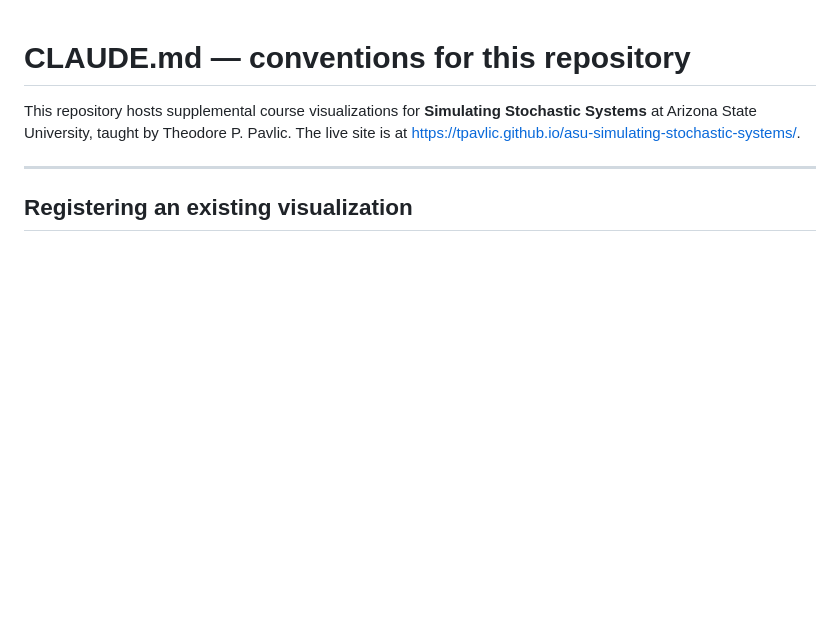
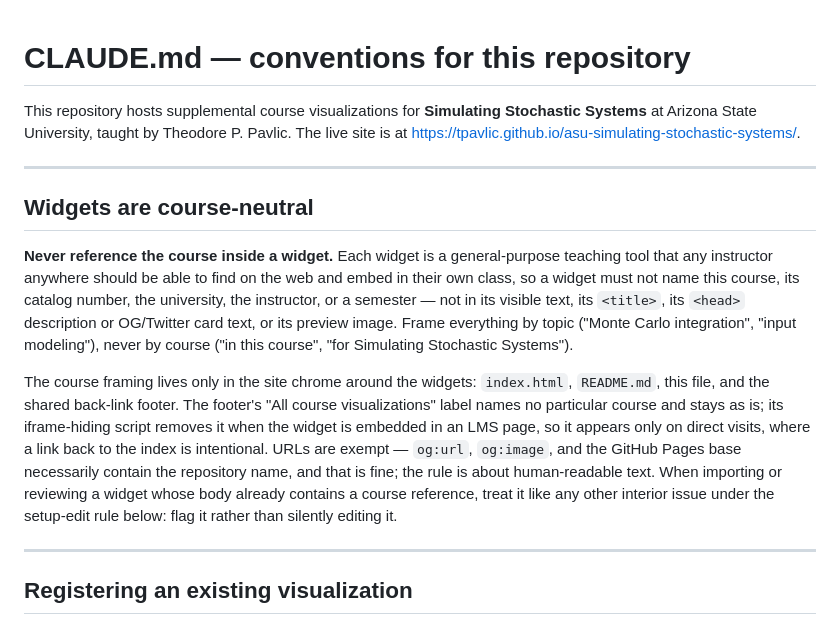
Before and after one commit to tpavlic/asu-simulating-stochastic-systems, a Markdown page: CLAUDE.md, the part around the change. GitHub-like rendering; blank space fills up the shorter version.

Commit message:
Require widgets to be course-neutral
Each widget is a general topic tool that any instructor should be able
to find and embed in their own class, so no widget may name the course,
its catalog number, the university, the instructor, or a semester in
its text, metadata, or preview image. Course framing stays in the site
chrome (index, README, CLAUDE.md, and the back-link footer, which hides
itself when embedded in an LMS iframe).

```diff
--- a/CLAUDE.md
+++ b/CLAUDE.md
@@ -3,6 +3,27 @@
 This repository hosts supplemental course visualizations for **Simulating Stochastic Systems** at
 Arizona State University, taught by Theodore P. Pavlic. The live site is at
 <https://tpavlic.github.io/asu-simulating-stochastic-systems/>.
+
+---
+
+## Widgets are course-neutral
+
+**Never reference the course inside a widget.** Each widget is a general-purpose teaching tool
+that any instructor anywhere should be able to find on the web and embed in their own class, so a
+widget must not name this course, its catalog number, the university, the instructor, or a
+semester — not in its visible text, its `<title>`, its `<head>` description or OG/Twitter card
+text, or its preview image. Frame everything by topic ("Monte Carlo integration", "input
+modeling"), never by course ("in this course", "for Simulating Stochastic Systems").
+
+The course framing lives only in the site chrome around the widgets: `index.html`, `README.md`,
+this file, and the shared back-link footer. The footer's "All course visualizations" label names
+no particular course and stays as is; its iframe-hiding script removes it when the widget is
+embedded in an LMS page, so it appears only on direct visits, where a link back to the index is
+intentional. URLs are exempt — `og:url`, `og:image`, and the GitHub Pages
+base necessarily contain the repository name, and that is fine; the rule is about human-readable
+text. When importing or reviewing a widget whose body already contains a course reference, treat
+it like any other interior issue under the setup-edit rule below: flag it rather than silently
+editing it.
 
 ---
 
```
Also changed, not shown: THEME.md (+6 -0 lines).
